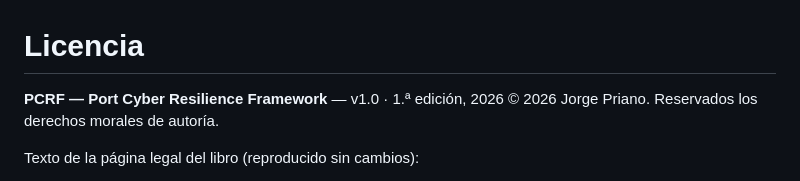
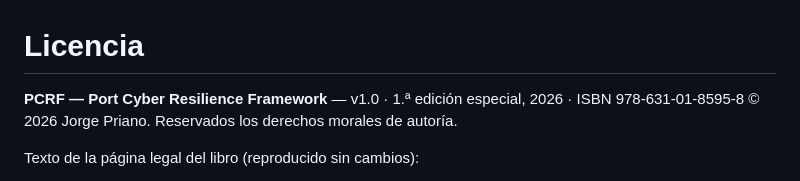
Before and after one commit to jpriano/port-cyber-resilience-framework, a Markdown page: LICENSE.md, the part around the change. Drawn GitHub-style.

```diff
--- a/LICENSE.md
+++ b/LICENSE.md
@@ -1,6 +1,6 @@
 # Licencia
 
-**PCRF — Port Cyber Resilience Framework** — v1.0 · 1.ª edición, 2026
+**PCRF — Port Cyber Resilience Framework** — v1.0 · 1.ª edición especial, 2026 · ISBN 978-631-01-8595-8
 © 2026 Jorge Priano. Reservados los derechos morales de autoría.
 
 Texto de la página legal del libro (reproducido sin cambios):
```
Also changed, not shown: README.md (+5 -5 lines), portada.jpg, 1 other file.
